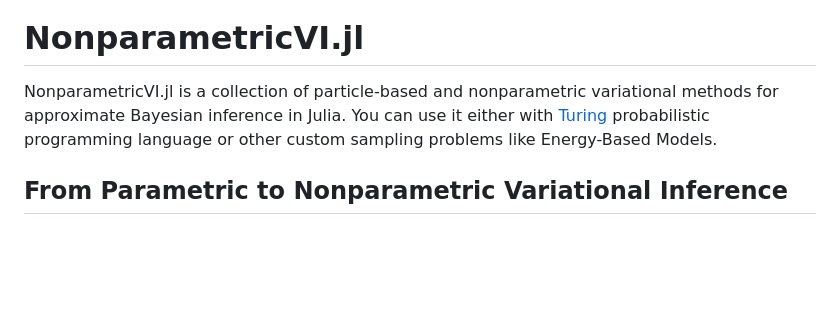
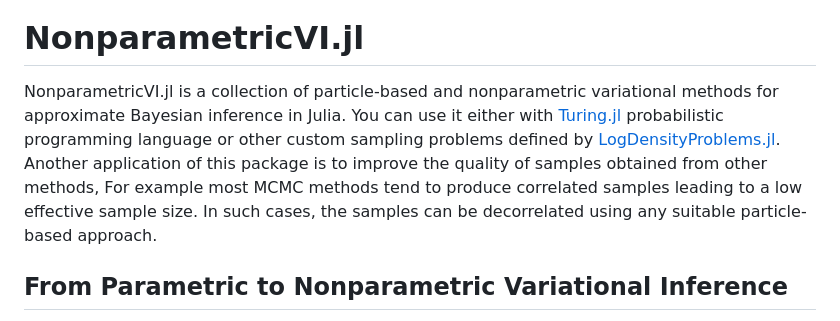
Before and after one commit to BayesianRL/NonparametricVI.jl, a Markdown page: README.md, the part around one of its changes. Drawn GitHub-style; blank space fills up the shorter version.

Commit message:
updating applications in README.md

```diff
--- a/README.md
+++ b/README.md
@@ -5,7 +5,7 @@
 ![GitHub License](https://img.shields.io/github/license/BayesianRL/NonparametricVI.jl)
 
 # NonparametricVI.jl
-NonparametricVI.jl is a collection of particle-based and nonparametric variational methods for approximate Bayesian inference in Julia. You can use it either with [Turing](https://turinglang.org/) probabilistic programming language or other custom sampling problems like Energy-Based Models.
+NonparametricVI.jl is a collection of particle-based and nonparametric variational methods for approximate Bayesian inference in Julia. You can use it either with [Turing.jl](https://turinglang.org/) probabilistic programming language or other custom sampling problems defined by [LogDensityProblems.jl](https://github.com/tpapp/LogDensityProblems.jl). Another application of this package is to improve the quality of samples obtained from other methods, For example most MCMC methods tend to produce correlated samples leading to a low effective sample size. In such cases, the samples can be decorrelated using any suitable particle-based approach.
 
 ## From Parametric to Nonparametric Variational Inference
 The idea of Variational Inference (VI) is to approximate a target posterior density using a parametric family of probability distibutions by choosing the most fitting member of this family through solving an optimization problem. This approach turns out to be more scalable than MCMC methods especially for models with large number of latent variables. However the main challenge with standard VI is choosing the suitable parametric family. Very simple densities can underestimate the posterior while more complex choices can be computationally infeasible. On the other hand, nonparametric or particle-based VI methods do not require a parametric family and instead try to approximate the posterior by arranging the positions of a set of particles in a way that the particles resemble samples from the target density.
```
Also changed, not shown: other parts of README.md (+2 -1 lines).
